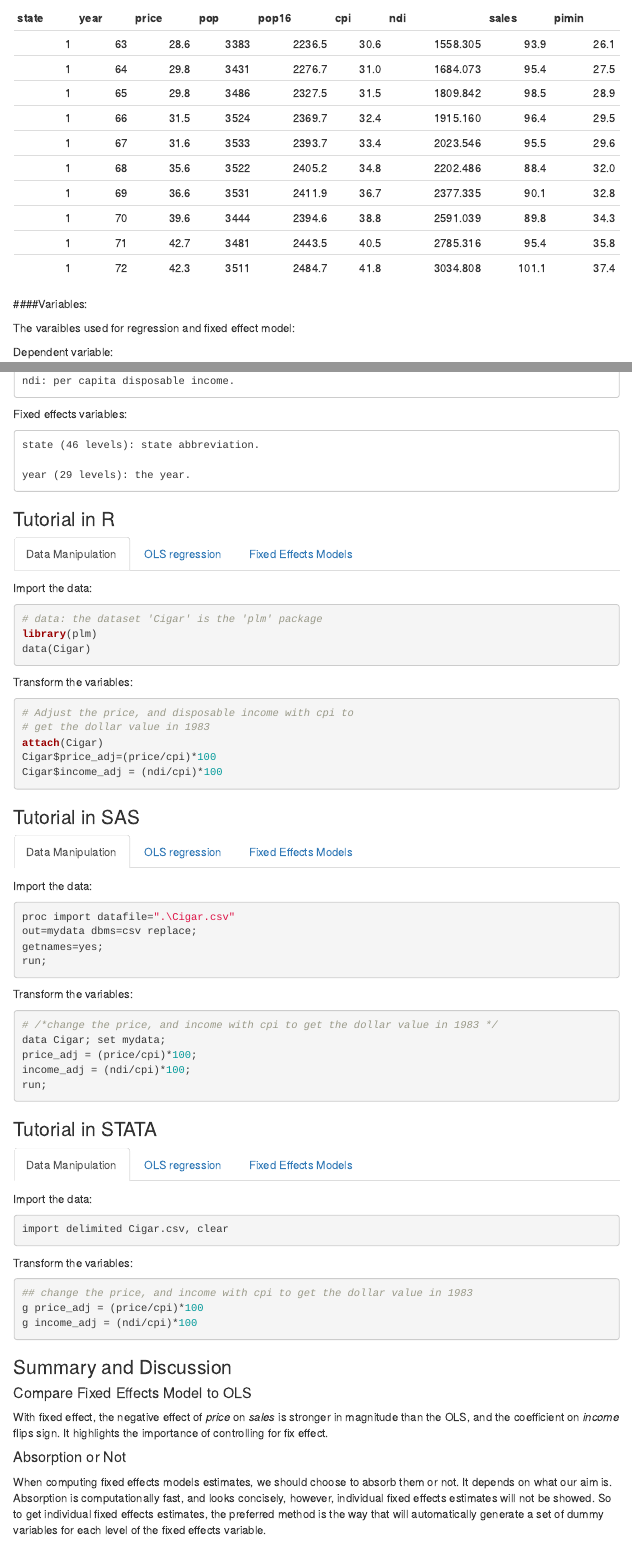
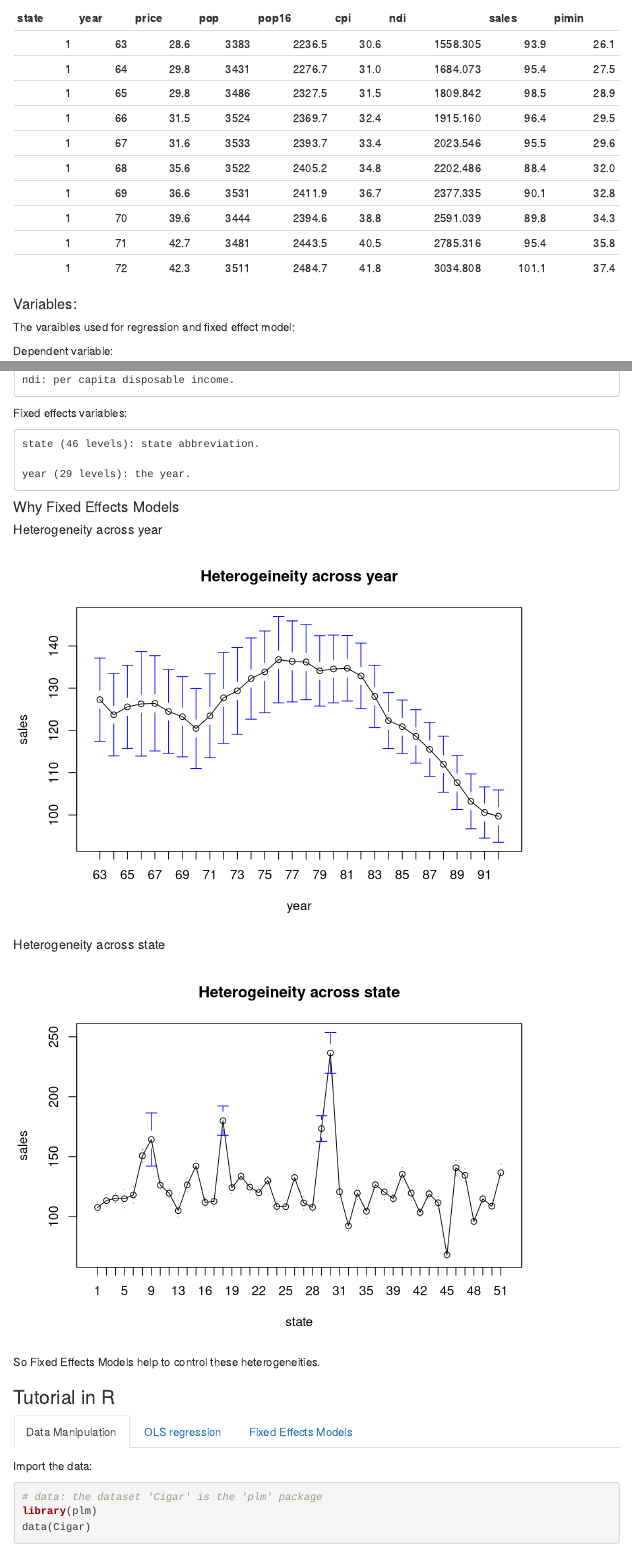
Before and after one commit to yvonneyang46/Fixed-Effects-Model-Intro-and-Tutorial-R-STATA-SAS, an R Markdown document (Group8.Rmd): the page in a window 1100 px wide, from 1000 px down, and a second part further down, joined at a grey line. Rendered offline with R 4.5, knitr and Pandoc, with nearby package versions; some code elsewhere in the file could not run offline; menus at the side of the page are left out.

Commit message:
Add files via upload

````diff
--- a/Group8.Rmd
+++ b/Group8.Rmd
@@ -106,6 +107,30 @@ The varaibles used for regression and fixed effect model:
     year (29 levels): the year.
 
 
+#### Why Fixed Effects Models
+
+
+##### Heterogeneity across year
+
+```{r fix_1,message=FALSE,warning=FALSE, echo=FALSE}
+
+library(foreign)
+library(gplots)
+plotmeans(sales~ year, main="Heterogeineity across year", data=Cigar,n.label = FALSE)
+
+```
+
+
+##### Heterogeneity across state
+
+```{r fix_2,message=FALSE,warning=FALSE,echo=FALSE}
+plotmeans(sales~ state, main="Heterogeineity across state", data=Cigar,n.label = FALSE)
+detach("package:gplots")
+detach("package:foreign")
+```
+
+
+So Fixed Effects Models help to control these heterogeneities.
 
 ### Tutorial in R {.tabset}
 
````
Also changed, not shown: Group8.html, Group8.Rmd (3 more changed lines).
